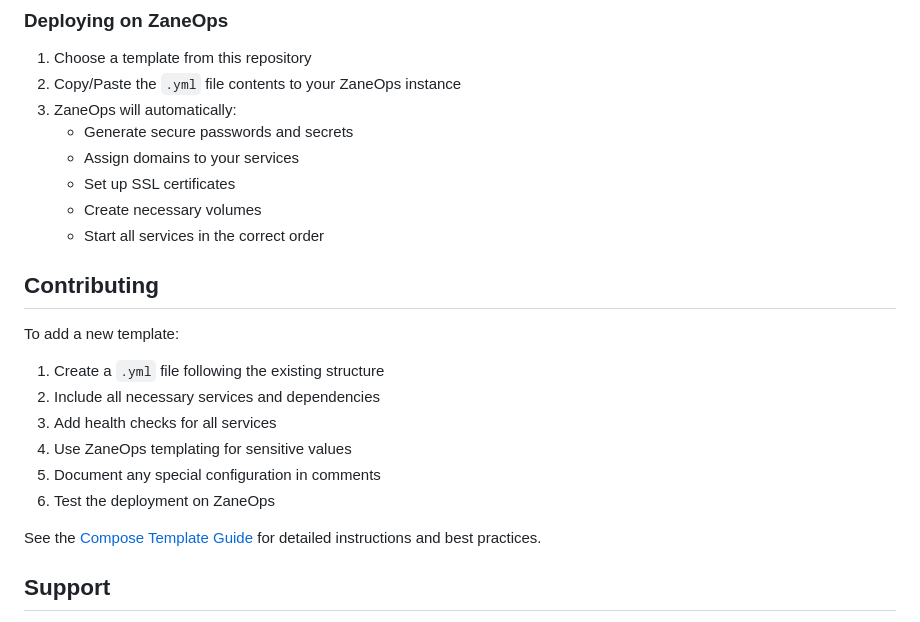
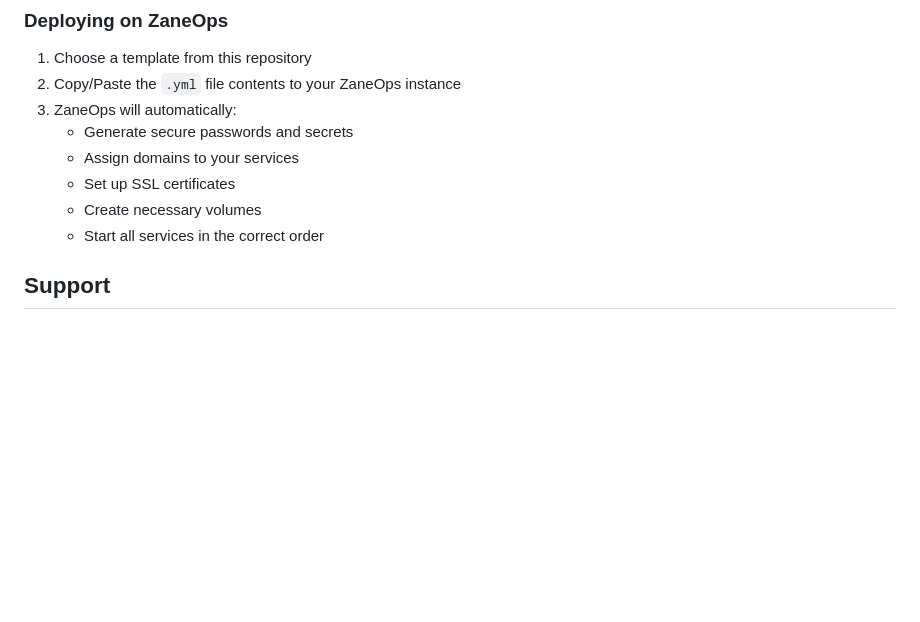
Before and after one commit to zane-ops/templates, a Markdown page: README.md, the part around the change. Rendered like a GitHub page; blank space fills up the shorter version.

Commit message:
📝 update doc

```diff
--- a/README.md
+++ b/README.md
@@ -191,18 +191,6 @@ For multiple routes, increment the index: `routes.0`, `routes.1`, `routes.2`.
    - Create necessary volumes
    - Start all services in the correct order
 
-## Contributing
-
-To add a new template:
-
-1. Create a `.yml` file following the existing structure
-2. Include all necessary services and dependencies
-3. Add health checks for all services
-4. Use ZaneOps templating for sensitive values
-5. Document any special configuration in comments
-6. Test the deployment on ZaneOps
-
-See the [Compose Template Guide](compose-template-guide.md) for detailed instructions and best practices.
 
 ## Support
 
```
